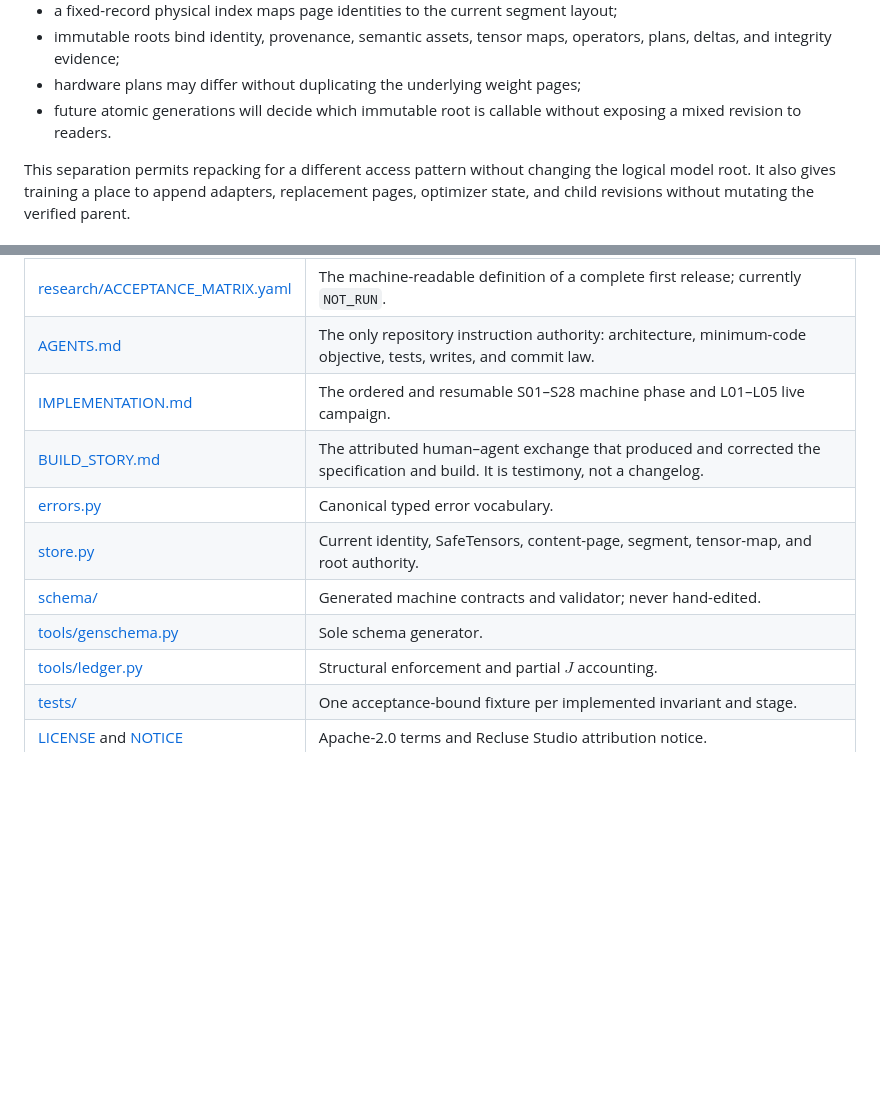
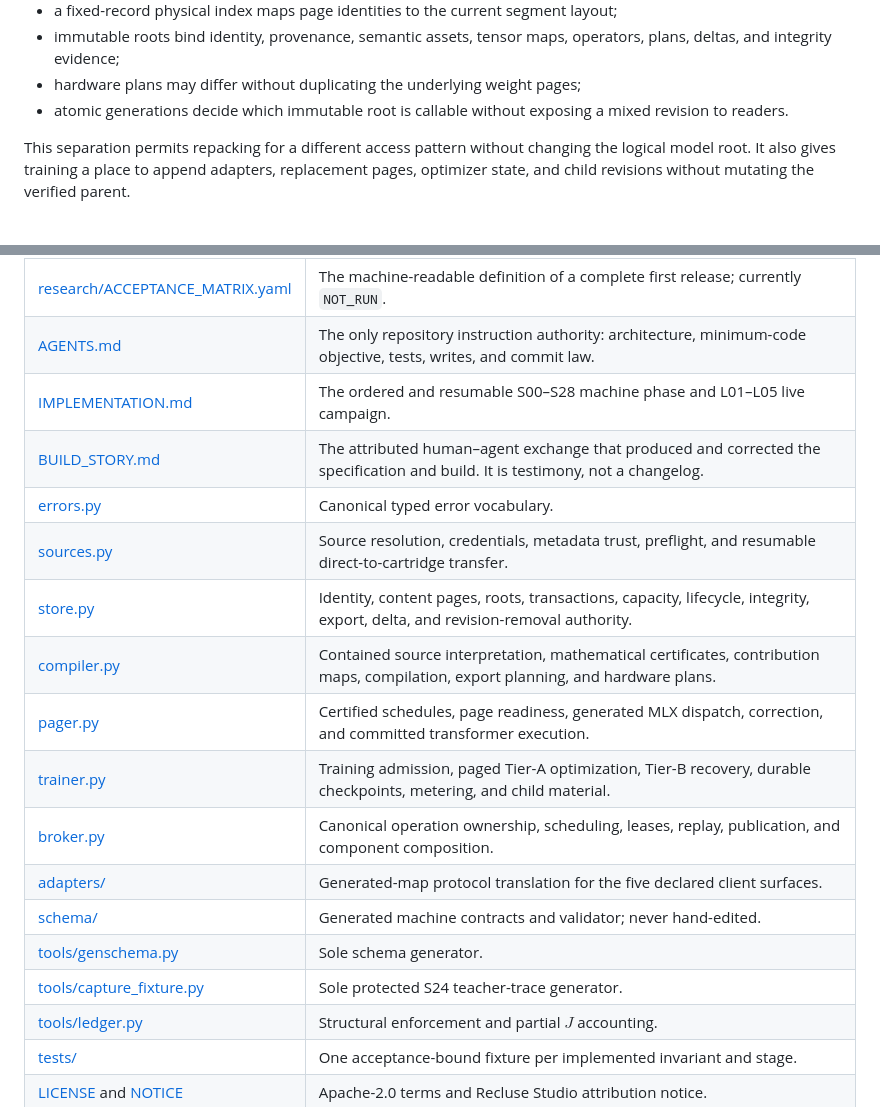
Before and after one commit to recluse-studio/cassette, a Markdown page: README.md, 2 parts joined by grey strips. Rendered like a GitHub page; blank space fills up the shorter version.

```diff
--- a/README.md
+++ b/README.md
@@ -146,8 +150,8 @@ The canonical cartridge representation separates meaning from placement:
 - immutable roots bind identity, provenance, semantic assets, tensor maps, operators, plans, deltas,
   and integrity evidence;
 - hardware plans may differ without duplicating the underlying weight pages;
-- future atomic generations will decide which immutable root is callable without exposing a mixed
-  revision to readers.
+- atomic generations decide which immutable root is callable without exposing a mixed revision to
+  readers.
 
 This separation permits repacking for a different access pattern without changing the logical model
 root. It also gives training a place to append adapters, replacement pages, optimizer state, and
@@ -303,12 +324,19 @@ remains `NOT_RUN` until every required live row passes.
 | [research/EVIDENCE.md](research/EVIDENCE.md) | Immutable model observations, hardware and format contracts, derived bounds, and falsified claims. |
 | [research/ACCEPTANCE_MATRIX.yaml](research/ACCEPTANCE_MATRIX.yaml) | The machine-readable definition of a complete first release; currently `NOT_RUN`. |
 | [AGENTS.md](AGENTS.md) | The only repository instruction authority: architecture, minimum-code objective, tests, writes, and commit law. |
-| [IMPLEMENTATION.md](IMPLEMENTATION.md) | The ordered and resumable S01–S28 machine phase and L01–L05 live campaign. |
+| [IMPLEMENTATION.md](IMPLEMENTATION.md) | The ordered and resumable S00–S28 machine phase and L01–L05 live campaign. |
 | [BUILD_STORY.md](BUILD_STORY.md) | The attributed human–agent exchange that produced and corrected the specification and build. It is testimony, not a changelog. |
 | [errors.py](errors.py) | Canonical typed error vocabulary. |
-| [store.py](store.py) | Current identity, SafeTensors, content-page, segment, tensor-map, and root authority. |
+| [sources.py](sources.py) | Source resolution, credentials, metadata trust, preflight, and resumable direct-to-cartridge transfer. |
+| [store.py](store.py) | Identity, content pages, roots, transactions, capacity, lifecycle, integrity, export, delta, and revision-removal authority. |
+| [compiler.py](compiler.py) | Contained source interpretation, mathematical certificates, contribution maps, compilation, export planning, and hardware plans. |
+| [pager.py](pager.py) | Certified schedules, page readiness, generated MLX dispatch, correction, and committed transformer execution. |
+| [trainer.py](trainer.py) | Training admission, paged Tier-A optimization, Tier-B recovery, durable checkpoints, metering, and child material. |
+| [broker.py](broker.py) | Canonical operation ownership, scheduling, leases, replay, publication, and component composition. |
+| [adapters/](adapters/) | Generated-map protocol translation for the five declared client surfaces. |
 | [schema/](schema/) | Generated machine contracts and validator; never hand-edited. |
 | [tools/genschema.py](tools/genschema.py) | Sole schema generator. |
+| [tools/capture_fixture.py](tools/capture_fixture.py) | Sole protected S24 teacher-trace generator. |
 | [tools/ledger.py](tools/ledger.py) | Structural enforcement and partial $J$ accounting. |
 | [tests/](tests/) | One acceptance-bound fixture per implemented invariant and stage. |
 | [LICENSE](LICENSE) and [NOTICE](NOTICE) | Apache-2.0 terms and Recluse Studio attribution notice. |
```
Also changed, not shown: other parts of README.md (+72 -51 lines).
